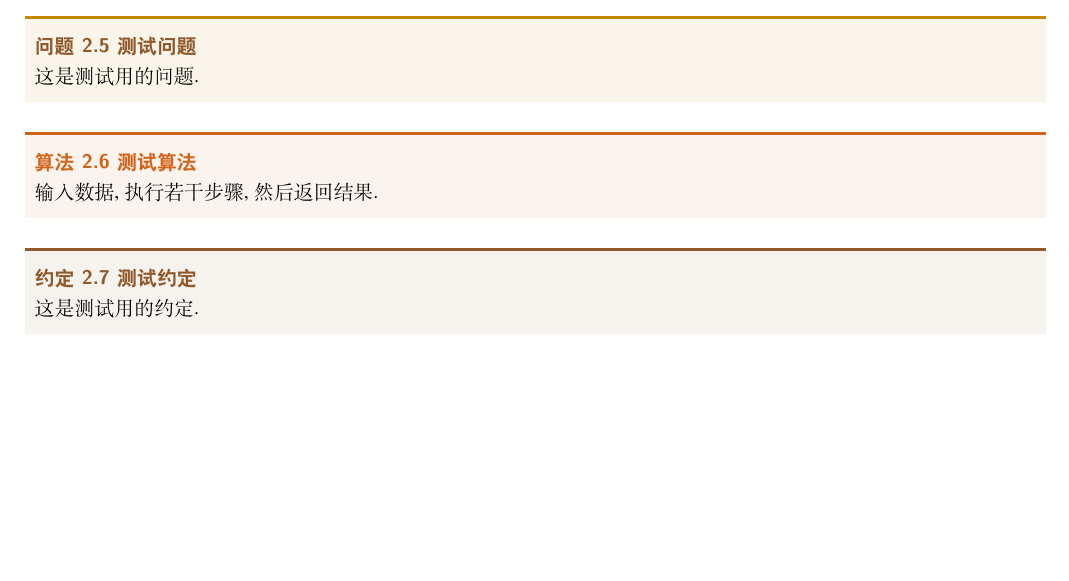
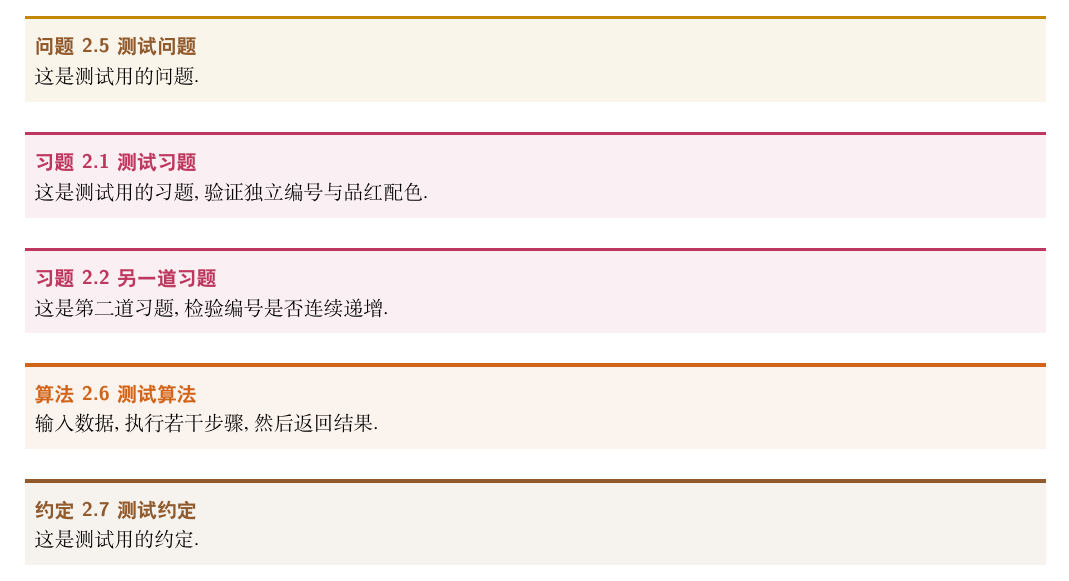
Before and after one commit to moranzhuying/Math-Note-Template-By-Yukina, a LaTeX thesis (main.tex, which reads Content/02_Test_Chapter/02_Test_Section/01_test_subsection_1.tex, structure.sty): part of page 10 of 16, cut so that both start at the same text, the shorter picture padded with empty space. Compiled offline with XeLaTeX.

Commit message:
新增 exercise 习题环境（品红醒目配色、独立编号）

```diff
--- a/Content/02_Test_Chapter/02_Test_Section/01_test_subsection_1.tex
+++ b/Content/02_Test_Chapter/02_Test_Section/01_test_subsection_1.tex
@@ -21,6 +21,14 @@
 \begin{problem}{测试问题}{prob:test}
     这是测试用的问题.
 \end{problem}
+
+\begin{exercise}{测试习题}{exr:test}
+    这是测试用的习题, 验证独立编号与品红配色.
+\end{exercise}
+
+\begin{exercise}{另一道习题}{exr:test2}
+    这是第二道习题, 检验编号是否连续递增.
+\end{exercise}
 
 \begin{algorithm}{测试算法}{alg:test}
     输入数据, 执行若干步骤, 然后返回结果.
--- a/structure.sty
+++ b/structure.sty
@@ -163,6 +163,7 @@
 \definecolor{maingreen}{RGB}{40, 125, 75}      % 绿：推论/例
 \definecolor{mainbrown}{RGB}{145, 90, 45}      % 茶：准则/约定
 \definecolor{mainyellow}{RGB}{195, 135, 0}     % 黄：提示/注意
+\definecolor{mainmagenta}{RGB}{190, 55, 95}    % 品红：习题
 \definecolor{maingray}{RGB}{80, 80, 80}        % 灰：证明/回答/注记/代码
 \definecolor{lightgray}{RGB}{245, 245, 245}    % 浅灰背景
 
@@ -170,6 +171,11 @@
 % 所有定理环境共用 mathcount 计数器，按 chapter 编号（如 1.1、1.2、...）。
 \newcounter{mathcount}[chapter]
 \renewcommand{\themathcount}{\thechapter.\arabic{mathcount}}
+
+% 习题环境使用独立计数器 exercisecount，同样按 chapter 编号（如 2.1、2.2、...），
+% 与定理环境（mathcount）互不干扰。
+\newcounter{exercisecount}[chapter]
+\renewcommand{\theexercisecount}{\thechapter.\arabic{exercisecount}}
 
 % -------- 4.4 基础样式 base_thmstyle --------
 % 所有 tcolorbox 环境的公共视觉样式：无框、可跨页、标题黑体无衬线等。
@@ -223,7 +229,13 @@ base_thmstyle, label type=example, colback=maingreen!6!white, accent north=maing
 \newtcbtheorem[use counter from=definition]{remark}{注记}{
 base_thmstyle, label type=remark, colback=maingray!6!white, accent north=maingray, coltitle=maingray }{}
 
-% -- 4.5.4 其他：算法、约定、警示（均与定理环境共用编号） --
+% -- 4.5.4 习题：独立编号（exercisecount），品红醒目配色 --
+% 习题集用环境，编号独立于定理环境（习题 2.1、2.2、...），
+% 品红配色使其在正文中一目了然。
+\newtcbtheorem[use counter=exercisecount, number within=chapter]{exercise}{习题}{
+base_thmstyle, label type=exercise, colback=mainmagenta!8!white, accent north=mainmagenta, coltitle=mainmagenta }{}
+
+% -- 4.5.5 其他：算法、约定、警示（均与定理环境共用编号） --
 \newtcbtheorem[use counter from=definition]{algorithm}{算法}{
 base_thmstyle, label type=algorithm, colback=mainorange!8!white, accent north=mainorange, coltitle=mainorange }{}
 \newtcbtheorem[use counter from=definition]{convention}{约定}{
@@ -323,6 +335,7 @@ base_thmstyle, label type=sketch, colback=mainpurple!5!white, accent north=mainp
 \providecommand{\metatheoremautorefname}{元定理}
 \providecommand{\criteriaautorefname}{准则}
 \providecommand{\problemautorefname}{问题}
+\providecommand{\exerciseautorefname}{习题}
 \providecommand{\exampleautorefname}{例}
 \providecommand{\remarkautorefname}{注记}
 \providecommand{\sketchautorefname}{分析}
@@ -339,6 +352,7 @@ base_thmstyle, label type=sketch, colback=mainpurple!5!white, accent north=mainp
 \crefname{theorem}{Theorem}{Theorems}
 \crefname{lemma}{Lemma}{Lemmas}
 \crefname{problem}{Problem}{Problems}
+\crefname{exercise}{Exercise}{Exercises}
 \crefname{algorithm}{Algorithm}{Algorithms}
 \crefname{convention}{Convention}{Conventions}
 \crefname{alarm}{Alarm}{Alarms}
@@ -356,6 +370,7 @@ base_thmstyle, label type=sketch, colback=mainpurple!5!white, accent north=mainp
 \crefname{metatheorem}{元定理}{元定理}
 \crefname{criteria}{准则}{准则}
 \crefname{problem}{问题}{问题}
+\crefname{exercise}{习题}{习题}
 \crefname{example}{例}{例}
 \crefname{remark}{注记}{注记}
 \crefname{sketch}{分析}{分析}
```
Also changed, not shown: README.md, Content/02_Test_Chapter/02_Test_Section/01_test_subsection_1.tex (2 more changed lines).
